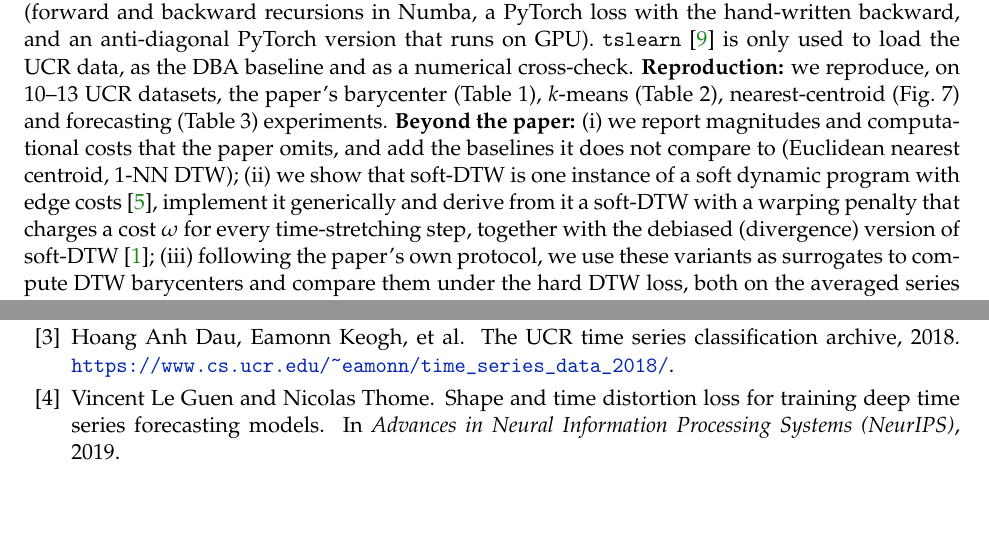
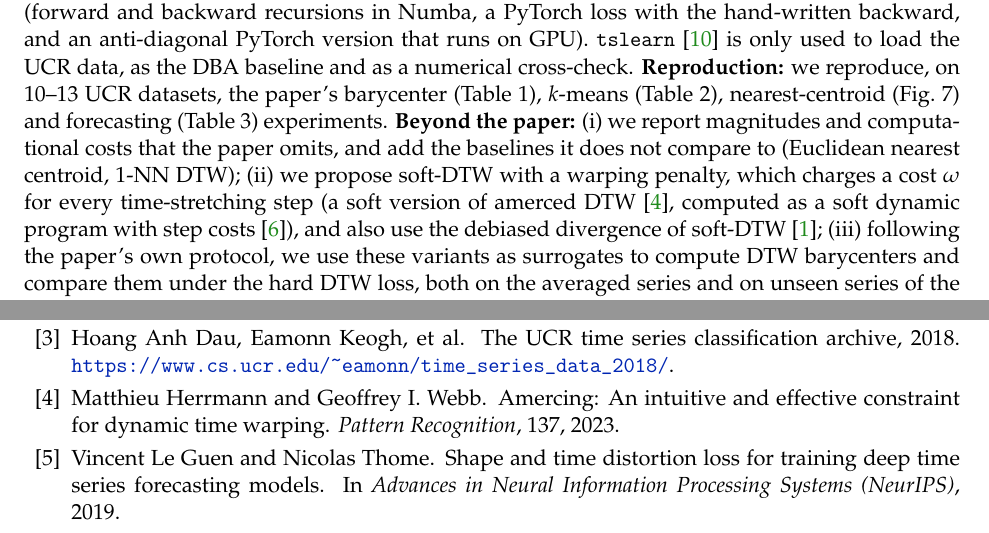
Before and after one commit to PabloAlmendralejo/MVA, a LaTeX document (report/main.tex): two parts of pages 1 and 8 of 10, joined at a grey line, cut so that both start at the same text, the shorter picture padded with empty space. Compiled offline with pdfLaTeX.

Commit message:
Intro: contribution (ii) matches the Method; short credit to amerced DTW and Mensch & Blondel

```diff
--- a/report/main.tex
+++ b/report/main.tex
@@ -33,7 +33,7 @@ A time series can be defined as a matrix of the form $x=(x_1,\dots,x_n)\in\R^{n\
 \paragraph{Contributions and work repartition.}
 \textbf{Implementation:} we implemented soft-DTW from scratch (forward and backward recursions in Numba, a PyTorch loss with the hand-written backward, and an anti-diagonal PyTorch version that runs on GPU). \texttt{tslearn}~\cite{tavenard2020tslearn} is only used to load the UCR data, as the DBA baseline and as a numerical cross-check.
 \textbf{Reproduction:} we reproduce, on 10--13 UCR datasets, the paper's barycenter (Table 1), $k$-means (Table 2), nearest-centroid (Fig.~7) and forecasting (Table 3) experiments.
-\textbf{Beyond the paper:} (i) we report magnitudes and computational costs that the paper omits, and add the baselines it does not compare to (Euclidean nearest centroid, 1-NN DTW); (ii) we show that soft-DTW is one instance of a soft dynamic program with edge costs~\cite{mensch2018differentiable}, implement it generically and derive from it a soft-DTW with a warping penalty that charges a cost $\omega$ for every time-stretching step, together with the debiased (divergence) version of soft-DTW~\cite{blondel2021differentiable}; (iii) following the paper's own protocol, we use these variants as surrogates to compute DTW barycenters and compare them under the hard DTW loss, both on the averaged series and on unseen series of the same class.
+\textbf{Beyond the paper:} (i) we report magnitudes and computational costs that the paper omits, and add the baselines it does not compare to (Euclidean nearest centroid, 1-NN DTW); (ii) we propose soft-DTW with a warping penalty, which charges a cost $\omega$ for every time-stretching step (a soft version of amerced DTW~\cite{herrmann2023amercing}, computed as a soft dynamic program with step costs~\cite{mensch2018differentiable}), and also use the debiased divergence of soft-DTW~\cite{blondel2021differentiable}; (iii) following the paper's own protocol, we use these variants as surrogates to compute DTW barycenters and compare them under the hard DTW loss, both on the averaged series and on unseen series of the same class.
 \textbf{Work repartition:} \todo{describe the split between the two students}.
 
 % ======================================================================
```
Also changed, not shown: report/main.pdf.
